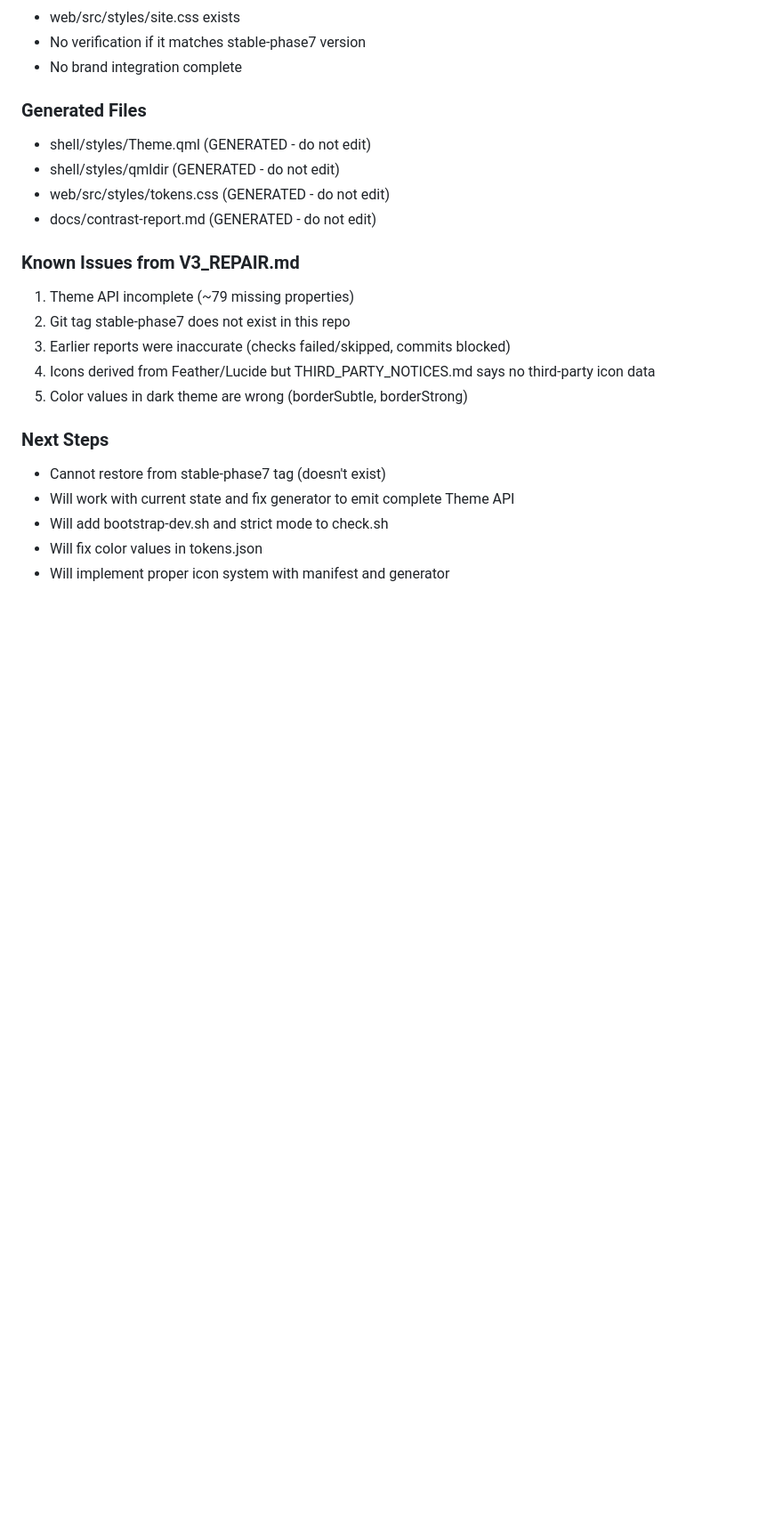
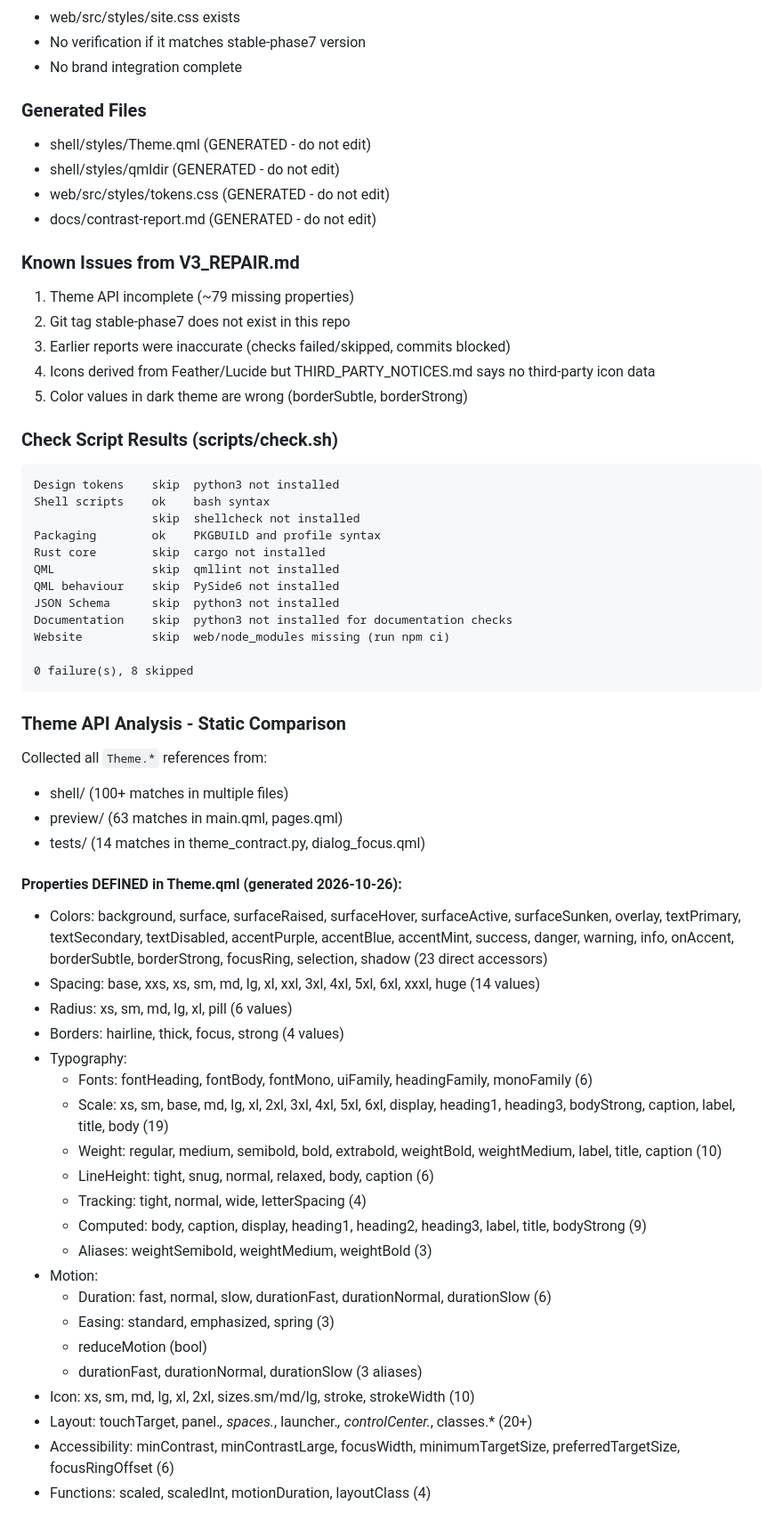
Before and after one commit to nurlancoder/Klyvera, a Markdown page: docs/repair-log.md, the part around one of its changes. Shown at 89% size. GitHub-like rendering; blank space fills up the shorter version.

````diff
--- a/docs/repair-log.md
+++ b/docs/repair-log.md
@@ -88,9 +124,49 @@ These need to be replaced with the values specified in V3_REPAIR.md.
 4. Icons derived from Feather/Lucide but THIRD_PARTY_NOTICES.md says no third-party icon data
 5. Color values in dark theme are wrong (borderSubtle, borderStrong)
 
-### Next Steps
-- Cannot restore from stable-phase7 tag (doesn't exist)
-- Will work with current state and fix generator to emit complete Theme API
-- Will add bootstrap-dev.sh and strict mode to check.sh
-- Will fix color values in tokens.json
-- Will implement proper icon system with manifest and generator
+### Check Script Results (scripts/check.sh)
+```
+Design tokens    skip  python3 not installed
+Shell scripts    ok    bash syntax
+                 skip  shellcheck not installed
+Packaging        ok    PKGBUILD and profile syntax
+Rust core        skip  cargo not installed
+QML              skip  qmllint not installed
+QML behaviour    skip  PySide6 not installed
+JSON Schema      skip  python3 not installed
+Documentation    skip  python3 not installed for documentation checks
+Website          skip  web/node_modules missing (run npm ci)
+
+0 failure(s), 8 skipped
+```
+
+### Theme API Analysis - Static Comparison
+
+Collected all `Theme.*` references from:
+- shell/ (100+ matches in multiple files)
+- preview/ (63 matches in main.qml, pages.qml)
+- tests/ (14 matches in theme_contract.py, dialog_focus.qml)
+
+#### Properties DEFINED in Theme.qml (generated 2026-10-26):
+- Colors: background, surface, surfaceRaised, surfaceHover, surfaceActive, surfaceSunken, overlay, textPrimary, textSecondary, textDisabled, accentPurple, accentBlue, accentMint, success, danger, warning, info, onAccent, borderSubtle, borderStrong, focusRing, selection, shadow (23 direct accessors)
+- Spacing: base, xxs, xs, sm, md, lg, xl, xxl, 3xl, 4xl, 5xl, 6xl, xxxl, huge (14 values)
+- Radius: xs, sm, md, lg, xl, pill (6 values)
+- Borders: hairline, thick, focus, strong (4 values)
+- Typography:
+  - Fonts: fontHeading, fontBody, fontMono, uiFamily, headingFamily, monoFamily (6)
+  - Scale: xs, sm, base, md, lg, xl, 2xl, 3xl, 4xl, 5xl, 6xl, display, heading1, heading3, bodyStrong, caption, label, title, body (19)
+  - Weight: regular, medium, semibold, bold, extrabold, weightBold, weightMedium, label, title, caption (10)
+  - LineHeight: tight, snug, normal, relaxed, body, caption (6)
+  - Tracking: tight, normal, wide, letterSpacing (4)
+  - Computed: body, caption, display, heading1, heading2, heading3, label, title, bodyStrong (9)
+  - Aliases: weightSemibold, weightMedium, weightBold (3)
+- Motion:
+  - Duration: fast, normal, slow, durationFast, durationNormal, durationSlow (6)
+  - Easing: standard, emphasized, spring (3)
+  - reduceMotion (bool)
+  - durationFast, durationNormal, durationSlow (3 aliases)
+- Icon: xs, sm, md, lg, xl, 2xl, sizes.sm/md/lg, stroke, strokeWidth (10)
+- Layout: touchTarget, panel.*, spaces.*, launcher.*, controlCenter.*, classes.* (20+)
+- Accessibility: minContrast, minContrastLarge, focusWidth, minimumTargetSize, preferredTargetSize, focusRingOffset (6)
+- Functions: scaled, scaledInt, motionDuration, layoutClass (4)
+
````
Also changed, not shown: other parts of docs/repair-log.md (+85 -4 lines), docs/phase0-summary.md (added, +78 -0 lines).
